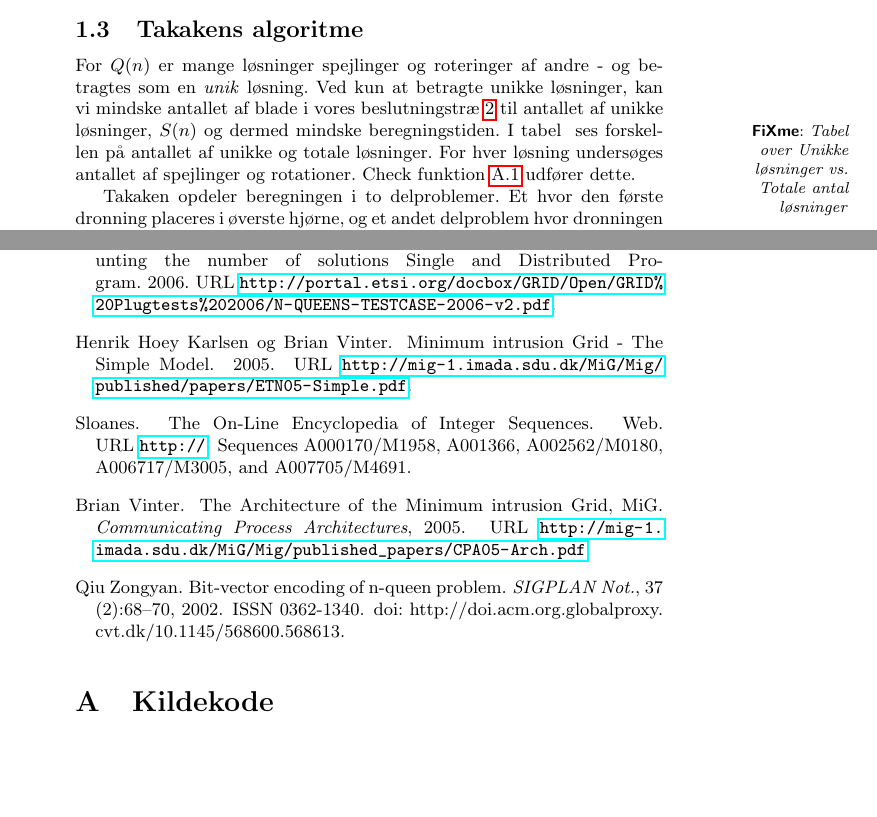
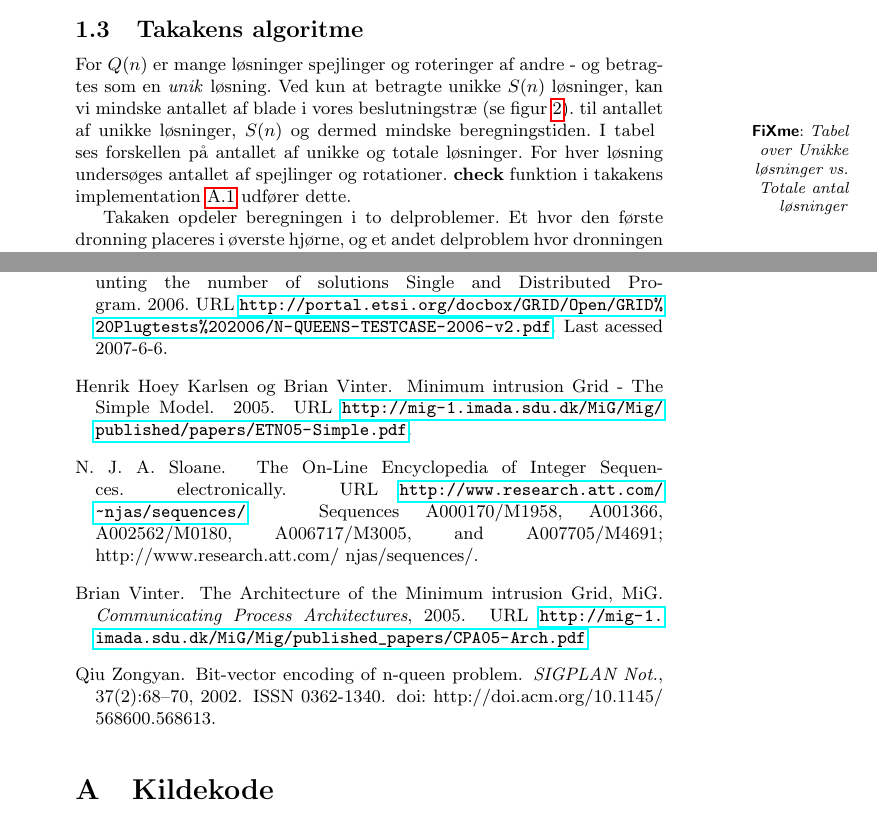
Before and after one commit to esmann/queens, a LaTeX document (doc/rapport/rapport.tex, which reads doc/rapport/rapport.bib): two parts of pages 5 and 17 of 17, joined at a grey line, cut so that both start at the same text, the shorter picture padded with empty space. Compiled offline with pdfLaTeX.

Commit message:
small fixes

```diff
--- a/doc/rapport/rapport.bib
+++ b/doc/rapport/rapport.bib
@@ -1,11 +1,2 @@
 @comment{This file has been generated by Pybliographer}
 
-
-@Misc{sekvenser,
-  Author         = {Sloanes},
-  Title          = {The {O}n-{L}ine {E}ncyclopedia of {I}nteger
-                   {S}equences},
-  HowPublished   = {Web},
-  Note           = {Sequences A000170/M1958, A001366, A002562/M0180,
-                   A006717/M3005, and A007705/M4691},
-  url            = {http://}
@@ -29,5 +2,0 @@
-  Volume         = {37},
-  Number         = {2},
-  Pages          = {68--70},
-  address        = {New York, NY, USA},
-  doi            = {http://doi.acm.org.globalproxy.cvt.dk/10.1145/568600.568613},
@@ -52,3 +17,11 @@
   year           = 2005
 }
 
+@Misc{sekvenser,
+  Author         = {Sloane, N. J. A.},
+  Title          = {The {O}n-{L}ine {E}ncyclopedia of {I}nteger
+                   {S}equences},
+  HowPublished   = {electronically},
+  Note           = {Sequences A000170/M1958, A001366, A002562/M0180,
+                   A006717/M3005, and A007705/M4691; http://www.research.att.com/~njas/sequences/},
+  url            = {http://www.research.att.com/~njas/sequences/}
@@ -54,0 +34,5 @@
+  Volume         = {37},
+  Number         = {2},
+  Pages          = {68--70},
+  address        = {New York, NY, USA},
+  doi            = {http://doi.acm.org/10.1145/568600.568613},
@@ -57,4 +46,5 @@
   Title          = {3rd {N} {Q}ueens {ETSI} {P}lugtests {C}ontest -
                    {C}ounting the number of solutions {S}ingle and
                    {D}istributed {P}rogram},
+  HowPublished   = {electronically},
   url            = {http://portal.etsi.org/docbox/GRID/Open/GRID%20Plugtests%202006/N-QUEENS-TESTCASE-2006-v2.pdf},
--- a/doc/rapport/rapport.tex
+++ b/doc/rapport/rapport.tex
@@ -203,7 +203,7 @@ Da træets højde er begrænset af $n$, er det maksimale pladsforbrug $antal\ bi
 
 \subsection{Takakens algoritme}\label{takalgo}
 
-For $Q(n)$ er mange løsninger spejlinger og roteringer af andre - og betragtes som en \textit{unik} løsning. Ved kun at betragte unikke løsninger, kan vi mindske antallet af blade i vores beslutningstræ \ref{fig:tree} til antallet af unikke løsninger, $S(n)$ og dermed mindske beregningstiden. I tabel \fixme{Tabel over Unikke løsninger vs. Totale antal løsninger} ses forskellen på antallet af unikke og totale løsninger. For hver løsning undersøges antallet af spejlinger og rotationer. Check funktion  \ref{nqueen.c} udfører dette.
+For $Q(n)$ er mange løsninger spejlinger og roteringer af andre - og betragtes som en \textit{unik} løsning. Ved kun at betragte unikke $S(n)$ løsninger, kan vi mindske antallet af blade i vores beslutningstræ (se figur \ref{fig:tree}). til antallet af unikke løsninger, $S(n)$ og dermed mindske beregningstiden. I tabel \fixme{Tabel over Unikke løsninger vs. Totale antal løsninger} ses forskellen på antallet af unikke og totale løsninger. For hver løsning undersøges antallet af spejlinger og rotationer. \textbf{check} funktion i takakens implementation \ref{nqueen.c} udfører dette.
 
 Takaken opdeler beregningen i to delproblemer. Et hvor den første dronning placeres i øverste hjørne, og et andet delproblem hvor dronningen i den første række placeres i kolonnen $n/2$ til $2$.
 
```
Also changed, not shown: doc/rapport/rapport.bib (44 more changed lines).
